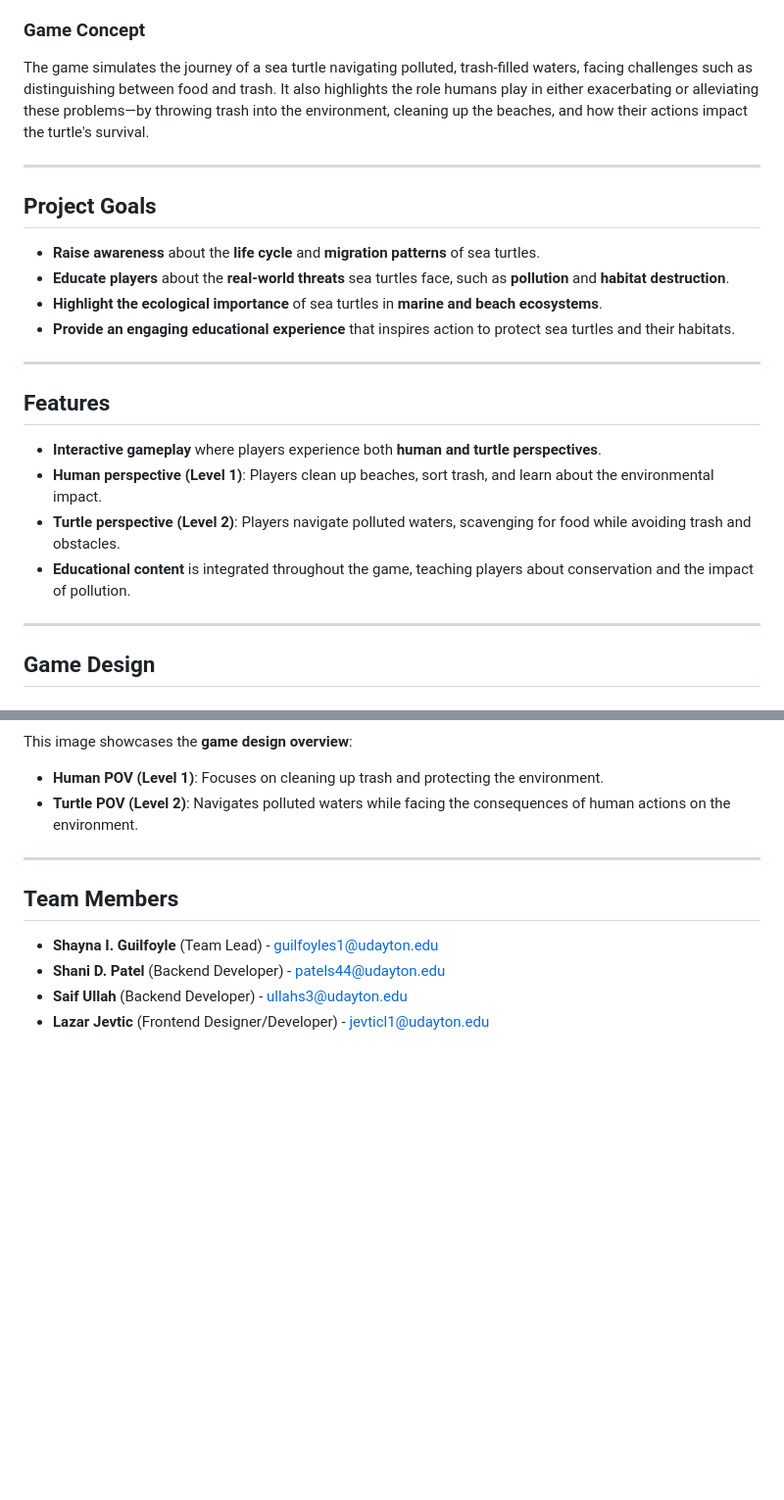
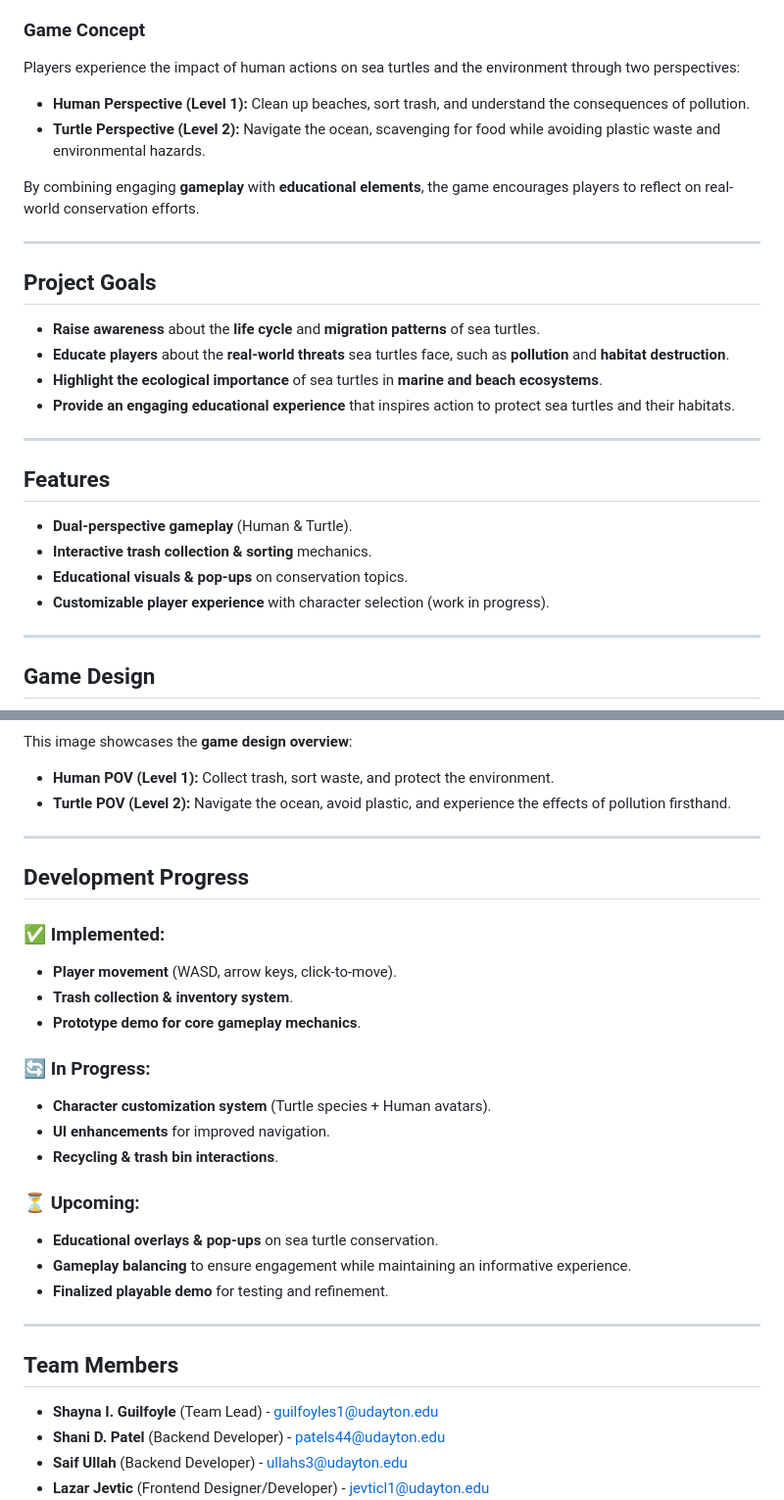
Before and after one commit to spearsz2/spearsz2-homepage-self, a Markdown page: README.md, 2 parts joined by grey strips. Shown at 98% size. GitHub-like rendering; blank space fills up the shorter version.

```diff
--- a/README.md
+++ b/README.md
@@ -4,7 +4,11 @@
 The **Turtle Up Edutainment Game** is an interactive educational game designed to raise awareness about sea turtle conservation, migration, and the impacts of pollution. This game is targeted at a wide audience, including children, adults, and local professionals, with the goal of fostering greater awareness and inspiring action to protect sea turtles and their habitats.
 
 ### Game Concept
-The game simulates the journey of a sea turtle navigating polluted, trash-filled waters, facing challenges such as distinguishing between food and trash. It also highlights the role humans play in either exacerbating or alleviating these problems—by throwing trash into the environment, cleaning up the beaches, and how their actions impact the turtle's survival.
+Players experience the impact of human actions on sea turtles and the environment through two perspectives:
+- **Human Perspective (Level 1):** Clean up beaches, sort trash, and understand the consequences of pollution.
+- **Turtle Perspective (Level 2):** Navigate the ocean, scavenging for food while avoiding plastic waste and environmental hazards.
+
+By combining engaging **gameplay** with **educational elements**, the game encourages players to reflect on real-world conservation efforts.
 
 ---
 
@@ -17,10 +21,10 @@ The game simulates the journey of a sea turtle navigating polluted, trash-filled
 ---
 
 ## Features
-- **Interactive gameplay** where players experience both **human and turtle perspectives**.
-- **Human perspective (Level 1)**: Players clean up beaches, sort trash, and learn about the environmental impact.
-- **Turtle perspective (Level 2)**: Players navigate polluted waters, scavenging for food while avoiding trash and obstacles.
-- **Educational content** is integrated throughout the game, teaching players about conservation and the impact of pollution.
+- **Dual-perspective gameplay** (Human & Turtle).
+- **Interactive trash collection & sorting** mechanics.
+- **Educational visuals & pop-ups** on conservation topics.
+- **Customizable player experience** with character selection (work in progress).
 
 ---
 
@@ -30,7 +33,26 @@ The game simulates the journey of a sea turtle navigating polluted, trash-filled
 
 This image showcases the **game design overview**:
-- **Human POV (Level 1)**: Focuses on cleaning up trash and protecting the environment.
-- **Turtle POV (Level 2)**: Navigates polluted waters while facing the consequences of human actions on the environment.
+- **Human POV (Level 1):** Collect trash, sort waste, and protect the environment.
+- **Turtle POV (Level 2):** Navigate the ocean, avoid plastic, and experience the effects of pollution firsthand.
+
+---
+
+## Development Progress
+
+### ✅ Implemented:
+- **Player movement** (WASD, arrow keys, click-to-move).
+- **Trash collection & inventory system**.
+- **Prototype demo for core gameplay mechanics**.
+
+### 🔄 In Progress:
+- **Character customization system** (Turtle species + Human avatars).
+- **UI enhancements** for improved navigation.
+- **Recycling & trash bin interactions**.
+
+### ⏳ Upcoming:
+- **Educational overlays & pop-ups** on sea turtle conservation.
+- **Gameplay balancing** to ensure engagement while maintaining an informative experience.
+- **Finalized playable demo** for testing and refinement.
 
 ---
 
```
Also changed, not shown: other parts of README.md (+25 -20 lines).
